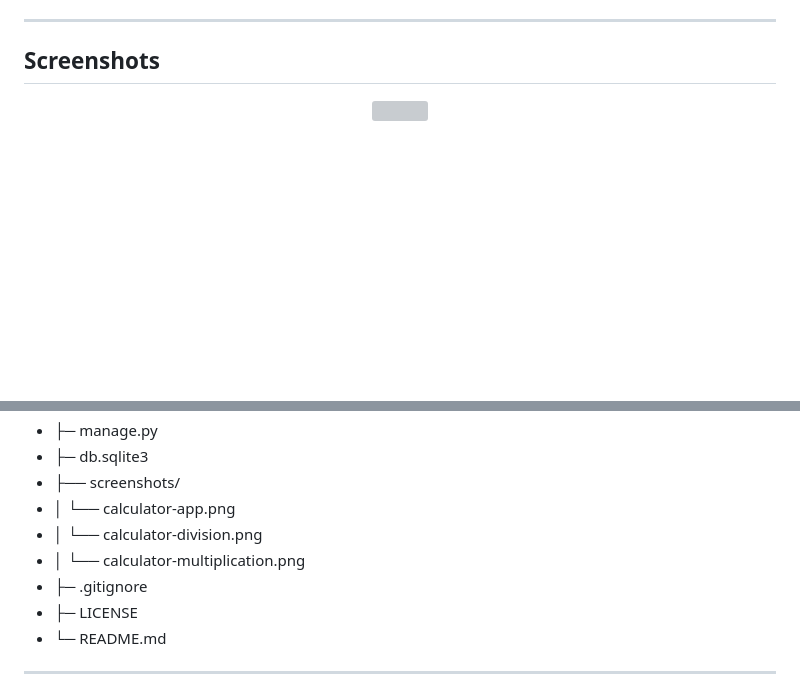
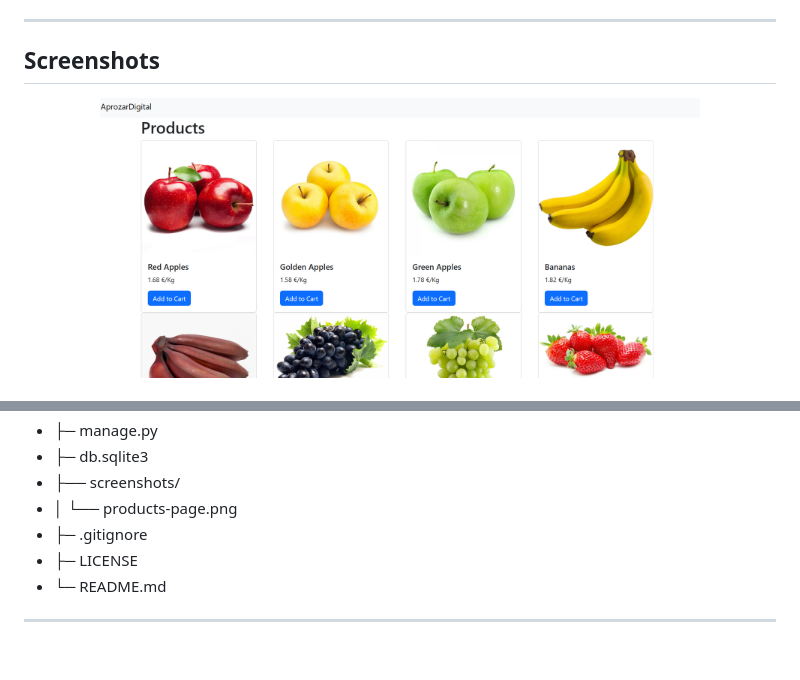
Before and after one commit to xAndreiix/Aprozar_Digital, a Markdown page: README.md, 2 parts joined by grey strips. GitHub-like rendering; blank space fills up the shorter version; grey boxes are pictures that could not be loaded.

```diff
--- a/README.md
+++ b/README.md
@@ -30,6 +30,6 @@ A minimal Django 5 project for a small greengrocer-style shop. It includes a `pr
 
 ## Screenshots
 <p align="center">
-  <img src="screenshots/calculator-app.png" width="600">
+  <img src="screenshots/products-page.png" width="600">
 </p>
 
@@ -77,9 +71,7 @@ A minimal Django 5 project for a small greengrocer-style shop. It includes a `pr
 - ├─ manage.py
 - ├─ db.sqlite3
 - ├── screenshots/
-- │   └── calculator-app.png
-- │   └── calculator-division.png
-- │   └── calculator-multiplication.png
+- │   └── products-page.png
 - ├─ .gitignore
 - ├─ LICENSE
 - └─ README.md
```
Also changed, not shown: other parts of README.md (+1 -7 lines).
